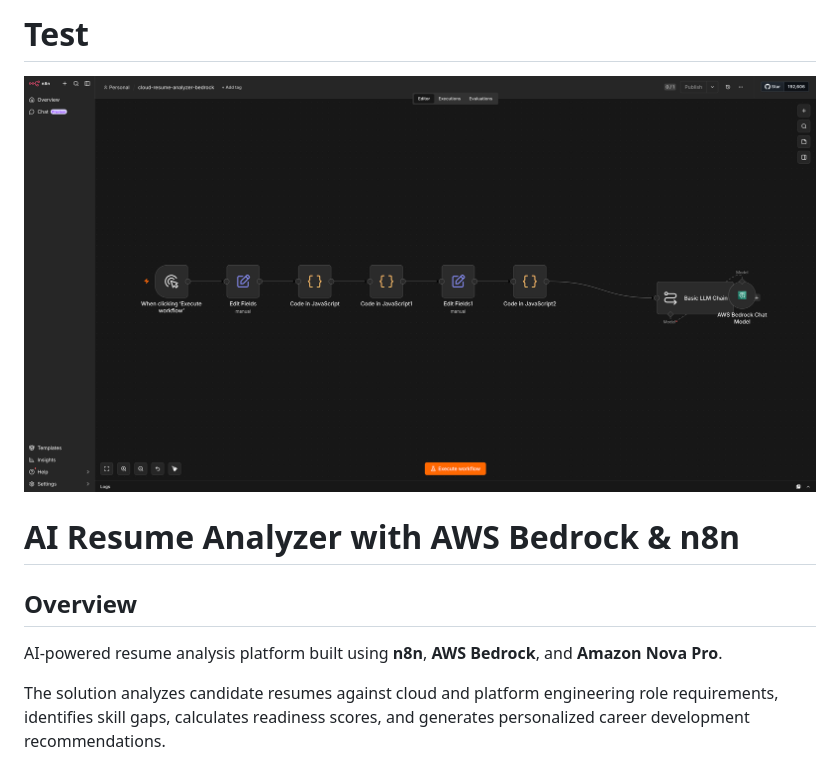
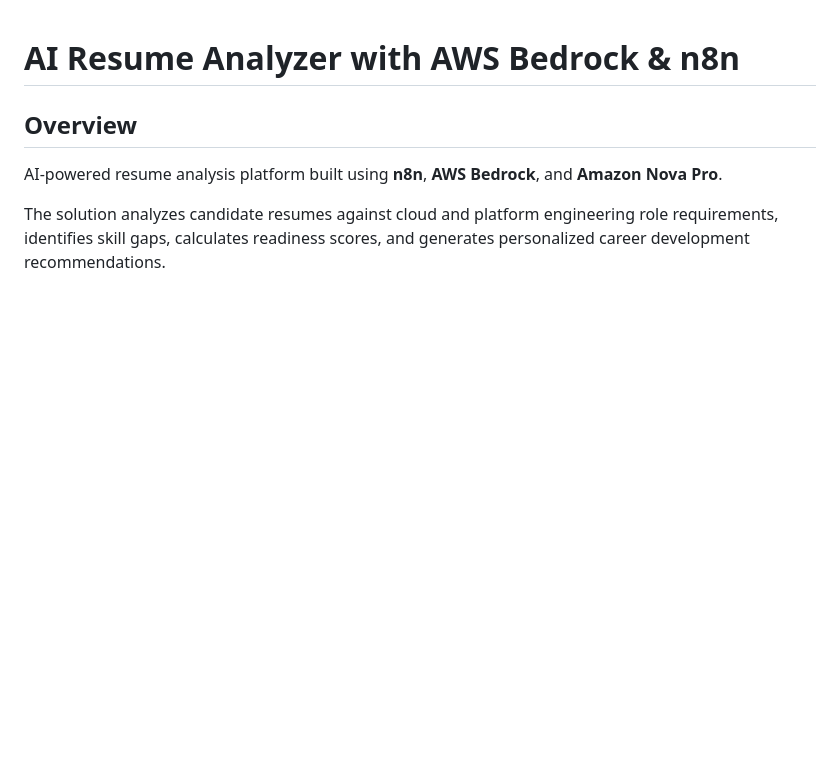
Before and after one commit to AZ1600/ai-resume-analyzer-n8n, a Markdown page: README.md, the part around the change. Drawn GitHub-style; blank space fills up the shorter version.

```diff
--- a/README.md
+++ b/README.md
@@ -1,7 +1,3 @@
-# Test
-
-![Workflow Overview](docs/workflow-overview.png)
-
 # AI Resume Analyzer with AWS Bedrock & n8n
 
 ## Overview
```
